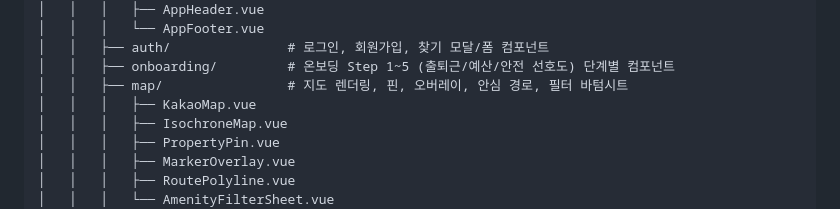
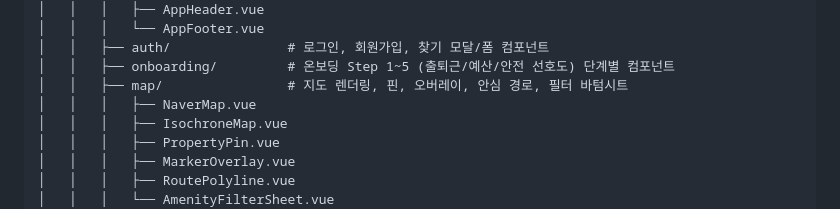
Before and after one commit to kb-7-29-1/kb, a Markdown page: .agents/scaffolding_guide.md, the part around the change. Drawn GitHub-style.

Commit message:
fetch : KakaoMap.vue -> NaverMap.vue 변경

```diff
--- a/.agents/scaffolding_guide.md
+++ b/.agents/scaffolding_guide.md
@@ -41,7 +41,7 @@ salgosipo-fe/
 │   │   ├── auth/               # 로그인, 회원가입, 찾기 모달/폼 컴포넌트
 │   │   ├── onboarding/         # 온보딩 Step 1~5 (출퇴근/예산/안전 선호도) 단계별 컴포넌트
 │   │   ├── map/                # 지도 렌더링, 핀, 오버레이, 안심 경로, 필터 바텀시트
-│   │   │   ├── KakaoMap.vue
+│   │   │   ├── NaverMap.vue
 │   │   │   ├── IsochroneMap.vue
 │   │   │   ├── PropertyPin.vue
 │   │   │   ├── MarkerOverlay.vue
```
